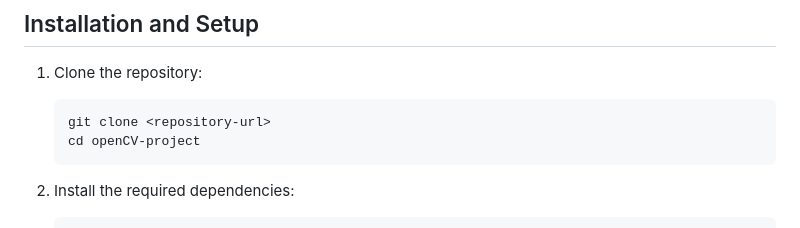
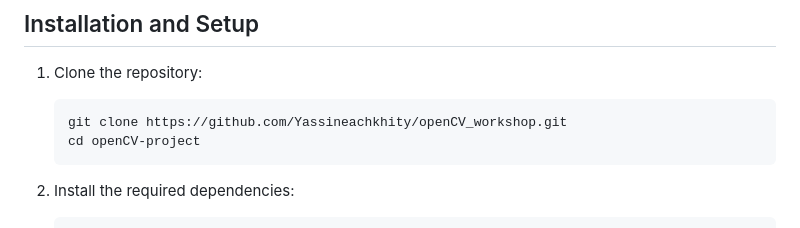
Before and after one commit to Yassineachkhity/openCV_workshop, a Markdown page: README.md, the part around the change. Rendered like a GitHub page.

````diff
--- a/README.md
+++ b/README.md
@@ -36,7 +36,7 @@ A web-based image processing application built with Flask and OpenCV. This appli
 
 1. Clone the repository:
    ```
-   git clone <repository-url>
+   git clone https://github.com/Yassineachkhity/openCV_workshop.git
    cd openCV-project
    ```
 
````
